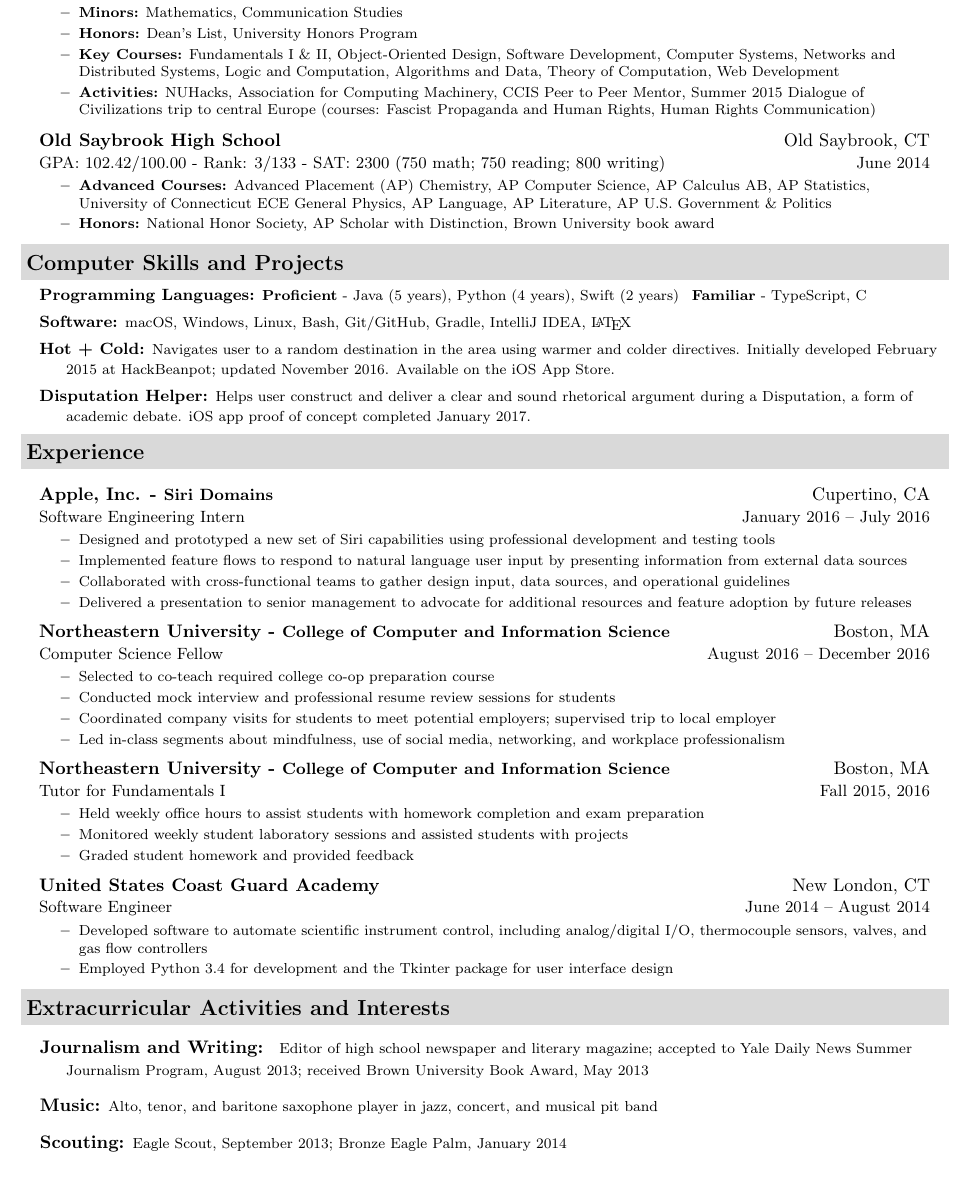
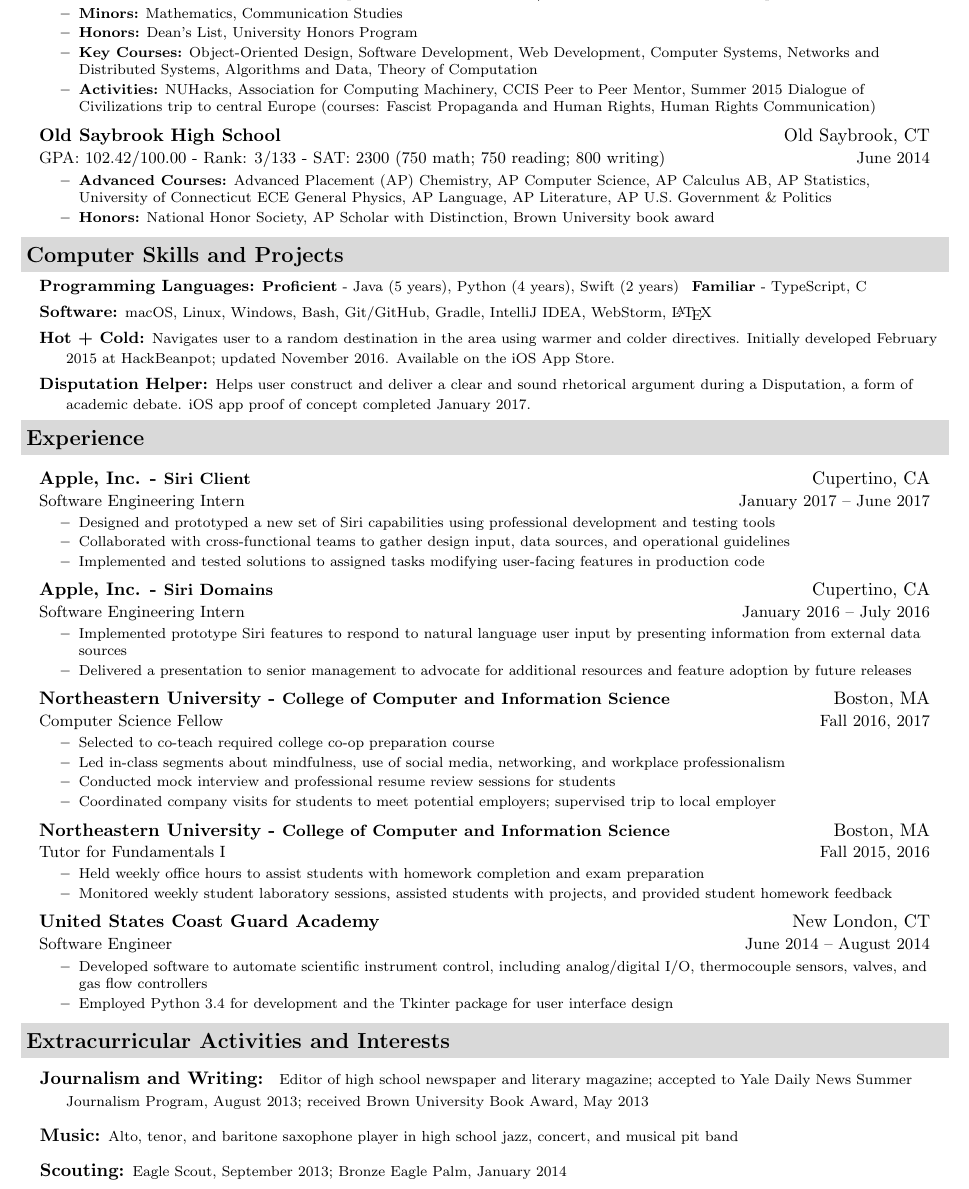
Before and after one commit to jackfrys/Resume, a LaTeX document (JackFrysinger.tex): part of the page, cut so that both start at the same text. Compiled offline with pdfLaTeX.

Commit message:
Updated for Apple, other content

```diff
--- a/JackFrysinger.tex
+++ b/JackFrysinger.tex
@@ -64,7 +64,7 @@
 				\begin{itemize}
 					\resitem{\textbf{Minors:} Mathematics, Communication Studies}
 					\resitem{\textbf{Honors:} Dean's List, University Honors Program}
-					\resitem{\textbf{Key Courses:} Fundamentals I \& II, Object-Oriented Design, Software Development, Computer Systems, Networks and Distributed Systems, Logic and Computation, Algorithms and Data, Theory of Computation, Web Development}
+					\resitem{\textbf{Key Courses:} Object-Oriented Design, Software Development, Web Development, Computer Systems, Networks and Distributed Systems, Algorithms and Data, Theory of Computation}
 					\resitem{\textbf{Activities:} NUHacks, Association for Computing Machinery, CCIS Peer to Peer Mentor, Summer 2015 Dialogue of Civilizations trip to central Europe (courses: Fascist Propaganda and Human Rights, Human Rights Communication)}
 				\end{itemize}}
 		\item[]
@@ -80,7 +80,7 @@
 {\small
 \begin{description}
 	\item[] \hspace{0.03in} \textbf{Programming Languages:} {\footnotesize \textbf{Proficient} - Java (5 years), Python (4 years), Swift (2 years) \enspace \textbf{Familiar} - TypeScript, C}
-	\item[] \hspace{0.03in} \textbf{Software:} {\footnotesize macOS, Windows, Linux, Bash, Git/GitHub, Gradle, IntelliJ IDEA, \LaTeX}
+	\item[] \hspace{0.03in} \textbf{Software:} {\footnotesize macOS, Linux, Windows, Bash, Git/GitHub, Gradle, IntelliJ IDEA, WebStorm, \LaTeX}
 	\item[] \hspace{0.03in} \textbf{Hot + Cold:} {\footnotesize Navigates user to a random destination in the area using warmer and colder directives. Initially developed February 2015 at HackBeanpot; updated November 2016. Available on the iOS App Store.}
 	\item[] \hspace{0.03in} \textbf{Disputation Helper:} {\footnotesize Helps user construct and deliver a clear and sound rhetorical argument during a Disputation, a form of academic debate. iOS app proof of concept completed January 2017.}
 
@@ -89,30 +89,35 @@
 \resheading{Experience}
 	\begin{itemize}[leftmargin=*]
 		\item[]
+			\ressubheading{Apple, Inc. - \small{Siri Client}}{Cupertino, CA}{Software Engineering Intern}{January 2017 -- June 2017}
+			{\footnotesize
+				\begin{itemize}
+					\resitem{Designed and prototyped a new set of Siri capabilities using professional development and testing tools}
+					\resitem{Collaborated with cross-functional teams to gather design input, data sources, and operational guidelines}
+					\resitem{Implemented and tested solutions to assigned tasks modifying user-facing features in production code}
+				\end{itemize}}
+		\item[]
 			\ressubheading{Apple, Inc. - \small{Siri Domains}}{Cupertino, CA}{Software Engineering Intern}{January 2016 -- July 2016}
 			{\footnotesize
 				\begin{itemize}
-					\resitem{Designed and prototyped a new set of Siri capabilities using professional development and testing tools}
-					\resitem{Implemented feature flows to respond to natural language user input by presenting information from external data sources}
-					\resitem{Collaborated with cross-functional teams to gather design input, data sources, and operational guidelines}
+					\resitem{Implemented prototype Siri features to respond to natural language user input by presenting information from external data sources}
 					\resitem{Delivered a presentation to senior management to advocate for additional resources and feature adoption by future releases}
 				\end{itemize}}
 		\item[]
-			\ressubheading{Northeastern University - \small{College of Computer and Information Science}}{Boston, MA}{Computer Science Fellow}{August 2016 -- December 2016}
+			\ressubheading{Northeastern University - \small{College of Computer and Information Science}}{Boston, MA}{Computer Science Fellow}{Fall 2016, 2017}
 			{\footnotesize
 				\begin{itemize}
 					\resitem{Selected to co-teach required college co-op preparation course}
+					\resitem{Led in-class segments about mindfulness, use of social media, networking, and workplace professionalism}
 					\resitem{Conducted mock interview and professional resume review sessions for students}
 					\resitem{Coordinated company visits for students to meet potential employers; supervised trip to local employer}
-					\resitem{Led in-class segments about mindfulness, use of social media, networking, and workplace professionalism}
 			\end{itemize}}
 		\item[]
 			\ressubheading{Northeastern University - \small{College of Computer and Information Science}}{Boston, MA}{Tutor for Fundamentals I}{Fall 2015, 2016}
 			{\footnotesize
 				\begin{itemize}
 					\resitem{Held weekly office hours to assist students with homework completion and exam preparation}
-					\resitem{Monitored weekly student laboratory sessions and assisted students with projects}
-					\resitem{Graded student homework and provided feedback}
+					\resitem{Monitored weekly student laboratory sessions, assisted students with projects, and provided student homework feedback}
 				\end{itemize}}
 		\item[]
 			\ressubheading{\href{http://www.uscga.edu}{United States Coast Guard Academy}}{New London, CT}
@@ -122,20 +127,12 @@
 					\resitem{Developed software to automate scientific instrument control, including analog/digital I/O, thermocouple sensors, valves, and gas flow controllers}
 					\resitem{Employed Python 3.4 for development and the Tkinter package for user interface design}
 				\end{itemize}}
-%		\item[]
-%			\ressubheading{\href{http://www.oldsaybrookschools.org}{Old Saybrook Public Schools} District Technology Committee}{Old Saybrook, CT}
-%				{Student Representative}{December 2011 --  June 2014}
-%				{\footnotesize
-%				\begin{itemize}
-%					\resitem{Provided student perspective to administrative committee tasked with deploying technology services and products to faculty and students in the K-12 school district}
-%					\resitem{Researched relevant services and products (e.g. \href{https://www.google.com/work/apps/education/}{Google Apps for Education}, \href{http://www.apple.com/education/it/vpp/}{Apple Volume Purchase Program}) and prepared to answer administrators' questions}
-%				\end{itemize}}
 	\end{itemize}
 
 \resheading{Extracurricular Activities and Interests}
 	\begin{description}
 		\item[] \hspace{0.03in} \textbf{Journalism and Writing:} { \footnotesize Editor of high school newspaper and literary magazine; accepted to \href{http://yaledailynews.com/about-us/sjp/}{Yale Daily News Summer Journalism Program}, August 2013; received \href{http://www.brown.edu/campus-life/support/bookstore/book-award}{Brown University Book Award}, May 2013}
-		\item[] \hspace{0.03in} \textbf{Music:} {\footnotesize Alto, tenor, and baritone saxophone player in jazz, concert, and musical pit band}
+		\item[] \hspace{0.03in} \textbf{Music:} {\footnotesize Alto, tenor, and baritone saxophone player in high school jazz, concert, and musical pit band}
 		\item[] \hspace{0.03in} \textbf{Scouting:} {\footnotesize Eagle Scout, September 2013; Bronze Eagle Palm, January 2014}
 	\end{description}
 \end{document}
```
